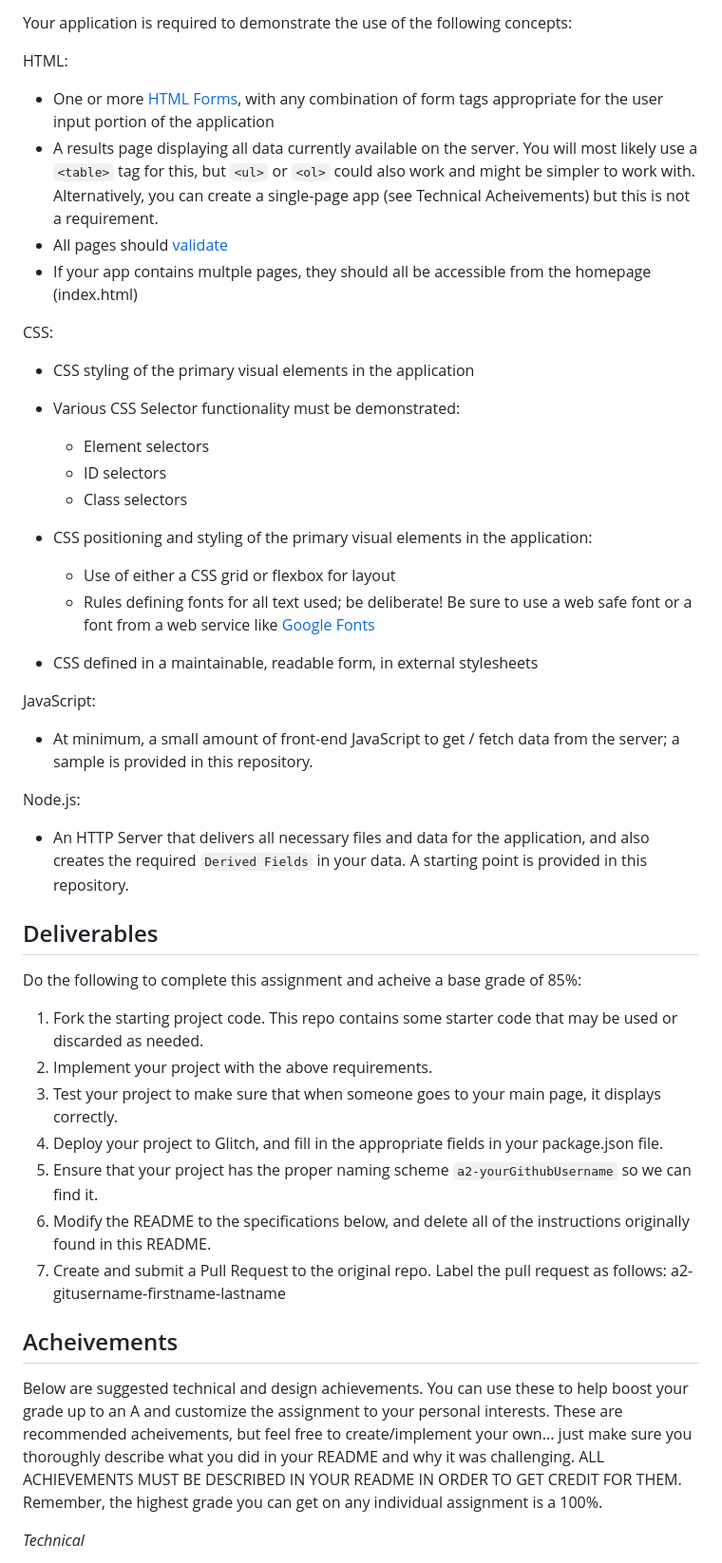
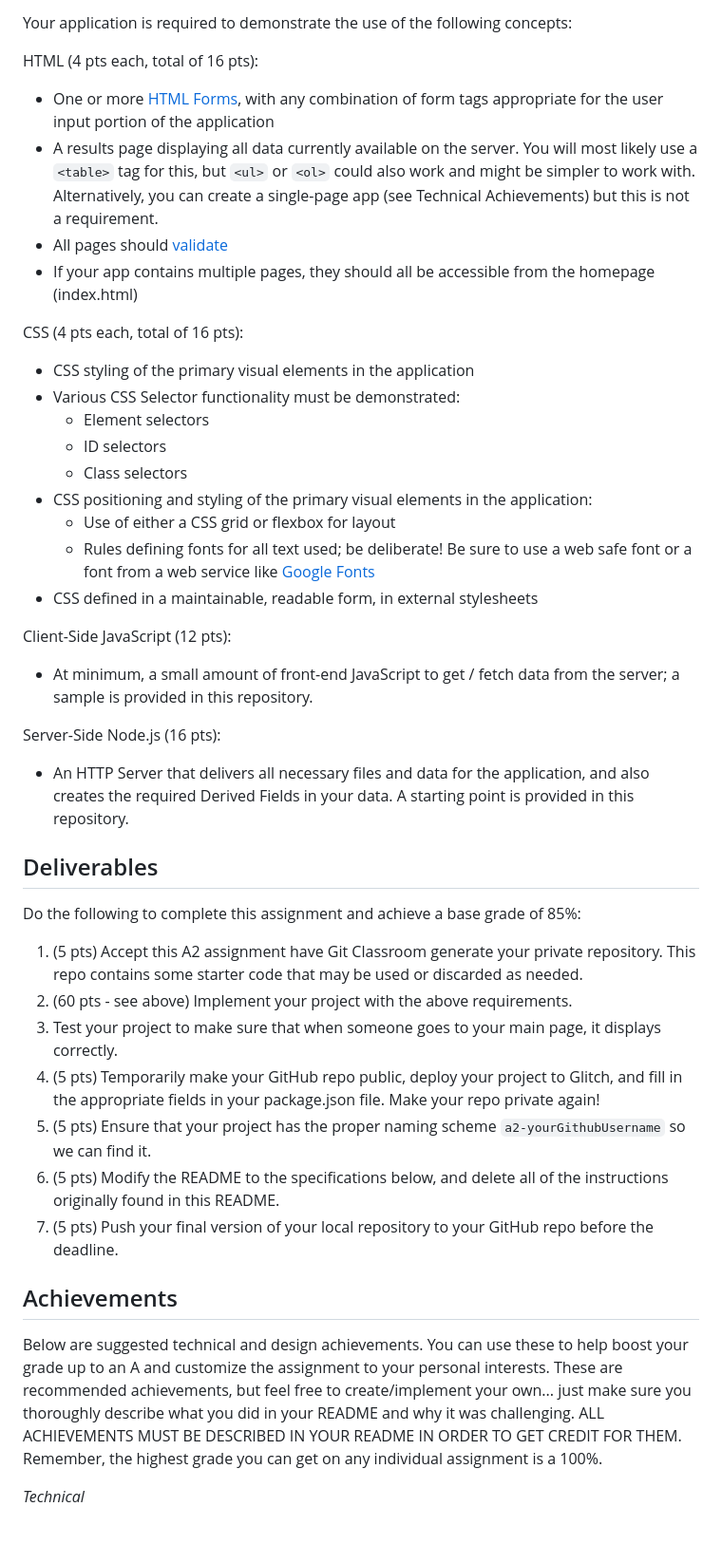
Before and after one commit to cs4241-c26/a2-clientserver, a Markdown page: README.md, the part around one of its changes. Shown at 95% size. Rendered like a GitHub page; blank space fills up the shorter version.

Commit message:
Added grading rubric

```diff
--- a/README.md
+++ b/README.md
@@ -23,13 +23,13 @@ Your application is required to implement the following functionalities:
 
 Your application is required to demonstrate the use of the following concepts:
 
-HTML:
+HTML (4 pts each, total of 16 pts):
 - One or more [HTML Forms](https://developer.mozilla.org/en-US/docs/Learn/HTML/Forms), with any combination of form tags appropriate for the user input portion of the application
-- A results page displaying all data currently available on the server. You will most likely use a `<table>` tag for this, but `<ul>` or `<ol>` could also work and might be simpler to work with. Alternatively, you can create a single-page app (see Technical Acheivements) but this is not a requirement.
+- A results page displaying all data currently available on the server. You will most likely use a `<table>` tag for this, but `<ul>` or `<ol>` could also work and might be simpler to work with. Alternatively, you can create a single-page app (see Technical Achievements) but this is not a requirement.
 - All pages should [validate](https://validator.w3.org)
-- If your app contains multple pages, they should all be accessible from the homepage (index.html)
+- If your app contains multiple pages, they should all be accessible from the homepage (index.html)
 
-CSS:
+CSS (4 pts each, total of 16 pts):
 - CSS styling of the primary visual elements in the application
 - Various CSS Selector functionality must be demonstrated:
     - Element selectors
@@ -38,33 +38,32 @@ CSS:
 - CSS positioning and styling of the primary visual elements in the application:
     - Use of either a CSS grid or flexbox for layout
     - Rules defining fonts for all text used; be deliberate! Be sure to use a web safe font or a font from a web service like [Google Fonts](http://fonts.google.com/)
-
 - CSS defined in a maintainable, readable form, in external stylesheets
 
-JavaScript:
+Client-Side JavaScript (12 pts):
 - At minimum, a small amount of front-end JavaScript to get / fetch data from the server; a sample is provided in this repository.
 
-Node.js:
-- An HTTP Server that delivers all necessary files and data for the application, and also creates the required `Derived Fields` in your data.
+Server-Side Node.js (16 pts):
+- An HTTP Server that delivers all necessary files and data for the application, and also creates the required Derived Fields in your data.
   A starting point is provided in this repository.
 
 Deliverables
 ---
 
-Do the following to complete this assignment and acheive a base grade of 85%:
+Do the following to complete this assignment and achieve a base grade of 85%:
 
-1. Fork the starting project code. This repo contains some starter code that may be used or discarded as needed.
-2. Implement your project with the above requirements.
+1. (5 pts) Accept this A2 assignment have Git Classroom generate your private repository. This repo contains some starter code that may be used or discarded as needed.
+2. (60 pts - see above) Implement your project with the above requirements.
 3. Test your project to make sure that when someone goes to your main page, it displays correctly.
-4. Deploy your project to Glitch, and fill in the appropriate fields in your package.json file.
-5. Ensure that your project has the proper naming scheme `a2-yourGithubUsername` so we can find it.
-6. Modify the README to the specifications below, and delete all of the instructions originally found in this README.
-7. Create and submit a Pull Request to the original repo. Label the pull request as follows: a2-gitusername-firstname-lastname
+4. (5 pts) Temporarily make your GitHub repo public, deploy your project to Glitch, and fill in the appropriate fields in your package.json file. Make your repo private again!
+5. (5 pts) Ensure that your project has the proper naming scheme `a2-yourGithubUsername` so we can find it.
+6. (5 pts) Modify the README to the specifications below, and delete all of the instructions originally found in this README.
+7. (5 pts) Push your final version of your local repository to your GitHub repo before the deadline.
 
-Acheivements
+Achievements
 ---
 
-Below are suggested technical and design achievements. You can use these to help boost your grade up to an A and customize the assignment to your personal interests. These are recommended acheivements, but feel free to create/implement your own... just make sure you thoroughly describe what you did in your README and why it was challenging. ALL ACHIEVEMENTS MUST BE DESCRIBED IN YOUR README IN ORDER TO GET CREDIT FOR THEM. Remember, the highest grade you can get on any individual assignment is a 100%.
+Below are suggested technical and design achievements. You can use these to help boost your grade up to an A and customize the assignment to your personal interests. These are recommended achievements, but feel free to create/implement your own... just make sure you thoroughly describe what you did in your README and why it was challenging. ALL ACHIEVEMENTS MUST BE DESCRIBED IN YOUR README IN ORDER TO GET CREDIT FOR THEM. Remember, the highest grade you can get on any individual assignment is a 100%.
 
 *Technical*
 - (5 points) Create a single-page app that both provides a form for users to submit data and always shows the current state of the server-side data. To put it another way, when the user submits data, the server should respond sending back the updated data (including the derived field calculated on the server) and the client should then update its data display.
```
Also changed, not shown: other parts of README.md (+3 -3 lines).
